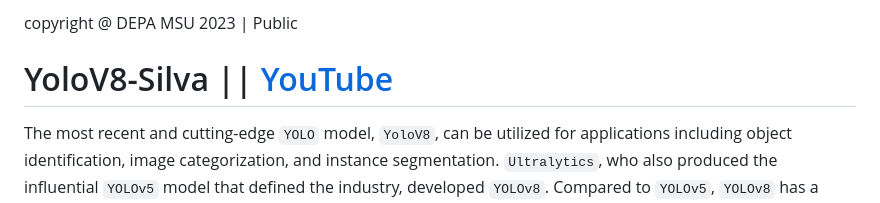
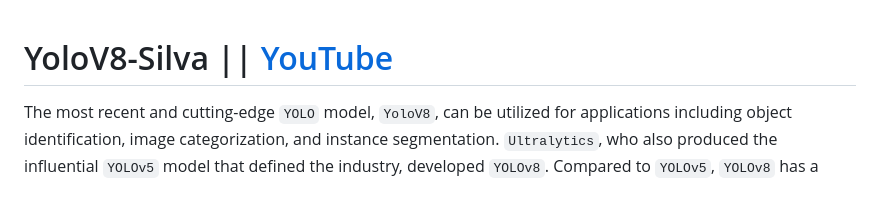
Before and after one commit to Harshit0024/Object-Detection-image-to-text-and-text-to-speech-conversion, a Markdown page: Detuction_system/detuction/README.md, the part around the change. GitHub-like rendering.

```diff
--- a/Detuction_system/detuction/README.md
+++ b/Detuction_system/detuction/README.md
@@ -1,5 +1,3 @@
-copyright @ DEPA MSU 2023 | Public
-
 # YoloV8-Silva || [YouTube](https://www.youtube.com/watch?v=hg4oVgNq7Do)
 
 The most recent and cutting-edge `YOLO` model, `YoloV8`, can be utilized for applications including object identification, image categorization, and instance segmentation. `Ultralytics`, who also produced the influential `YOLOv5` model that defined the industry, developed `YOLOv8`. Compared to `YOLOv5`, `YOLOv8` has a number of architectural updates and enhancements.
```
